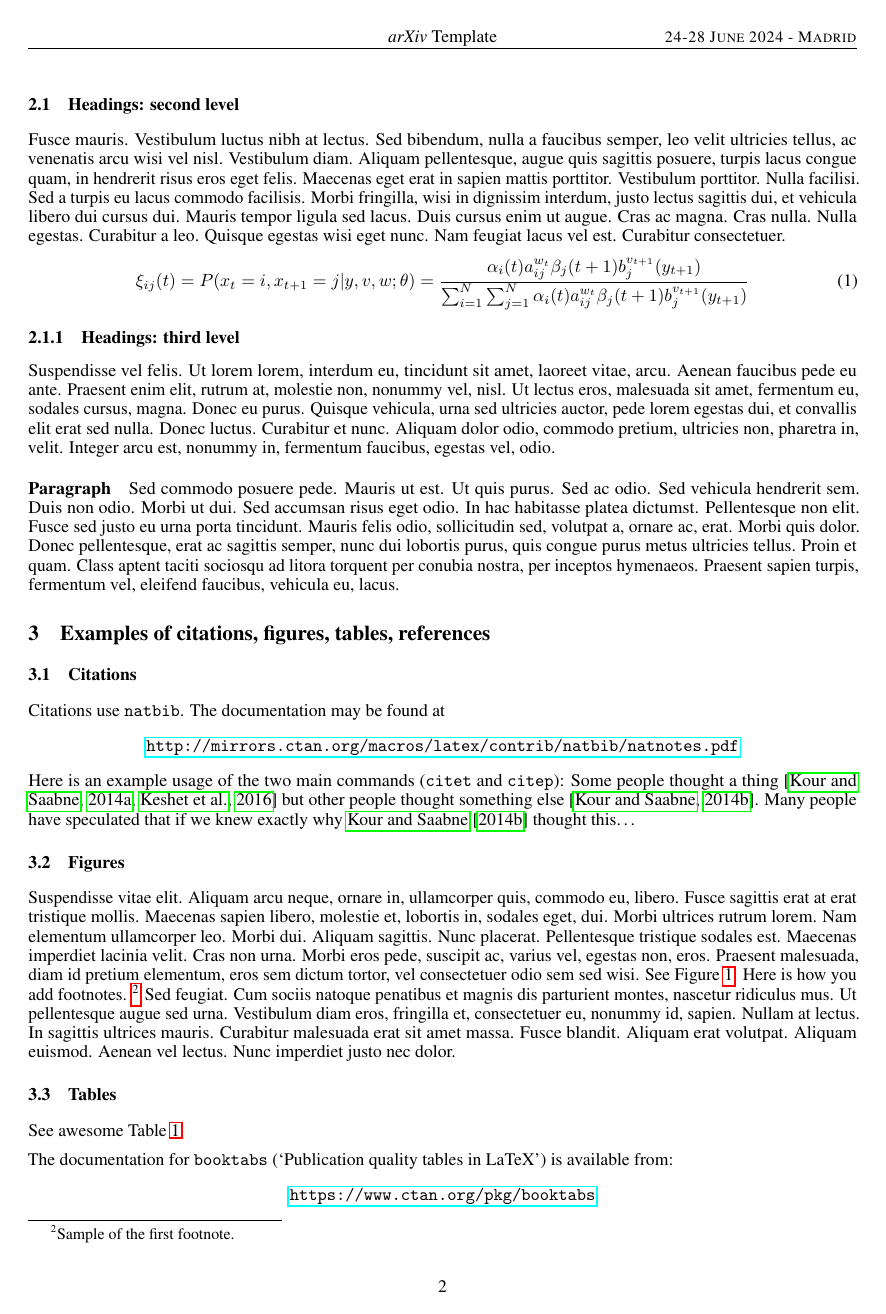
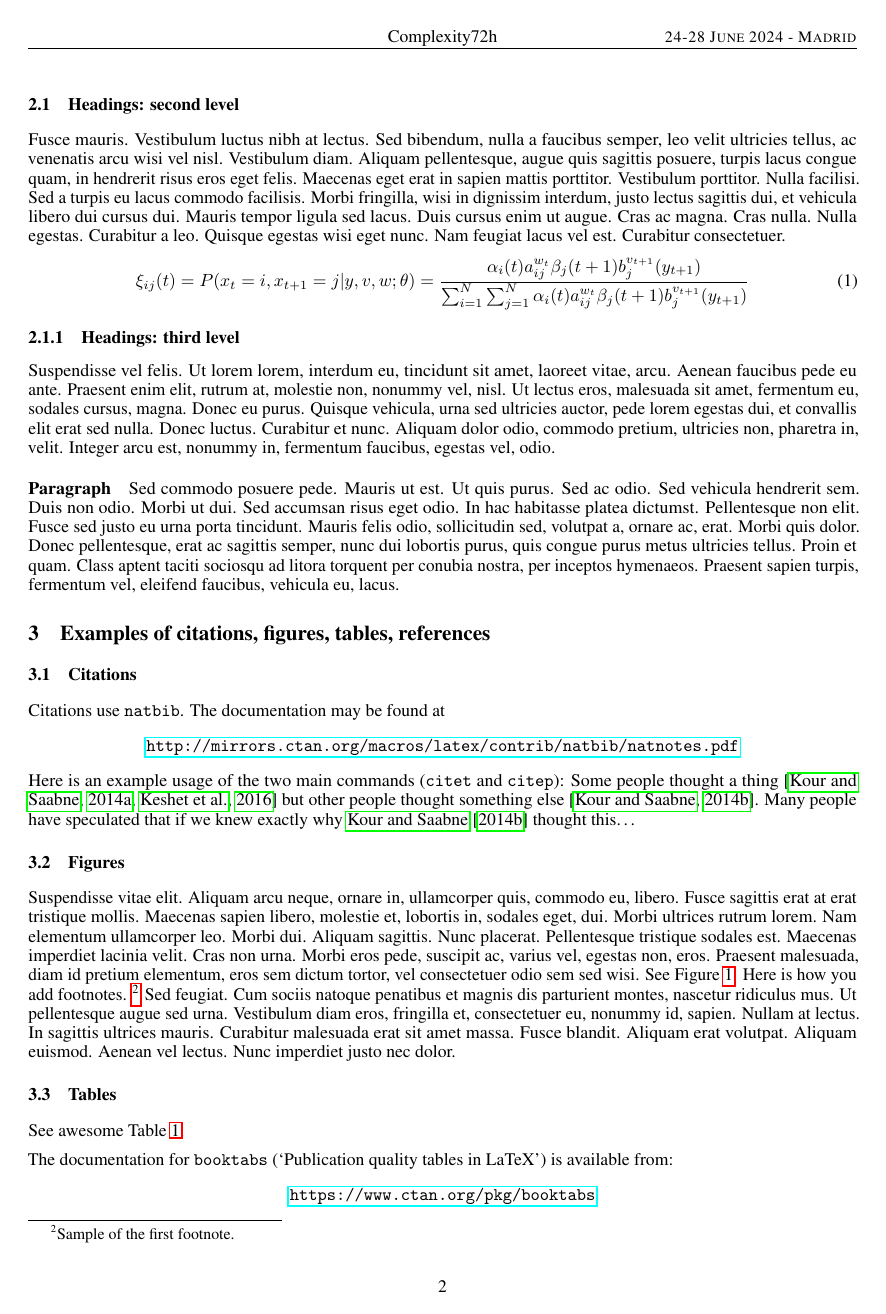
Before and after one commit to complexity72h/72h_projects, a LaTeX paper (LaTeX Template/template.tex): page 2 of 3. Compiled offline with pdfLaTeX.

Commit message:
Update template.tex

```diff
--- a/LaTeX Template/template.tex
+++ b/LaTeX Template/template.tex
@@ -74,11 +74,6 @@
 \affil[1]{Department of Computer Science, Cranberry-Lemon University, Pittsburgh, PA 15213}
 \affil[2]{Department of Electrical Engineering, Mount-Sheikh University, Santa Narimana, Levand}
 \fi
-
-% Uncomment to override  the `A preprint' in the header
-%\renewcommand{\headeright}{Technical Report}
-%\renewcommand{\undertitle}{Technical Report}
-\renewcommand{\shorttitle}{\textit{arXiv} Template}
 
 %%% Add PDF metadata to help others organize their library
 %%% Once the PDF is generated, you can check the metadata with
```
